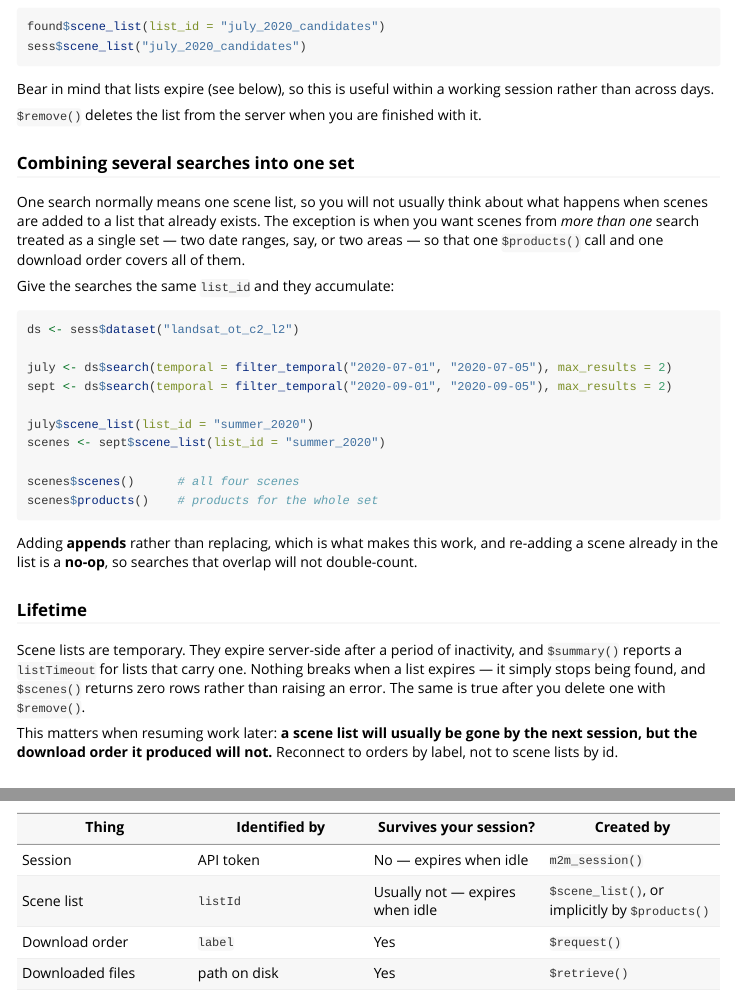
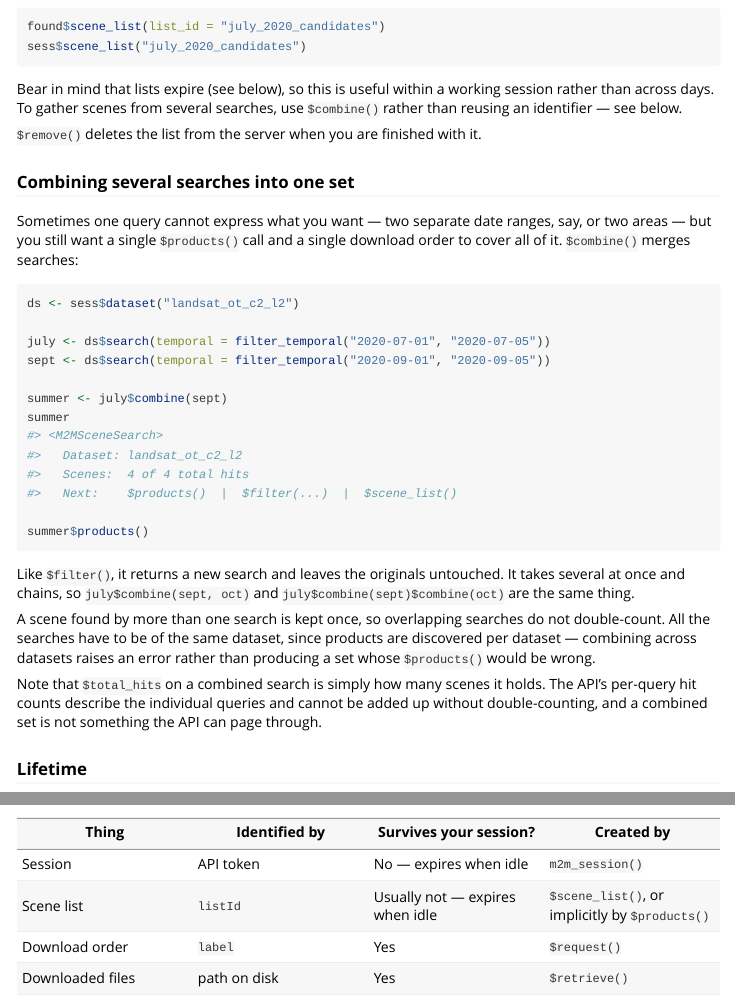
Before and after one commit to stevenpawley/usgsm2m, an R Markdown document (vignettes/scene-ordering.Rmd): the page in a window 1100 px wide, from 3350 px down, and a second part further down, joined at a grey line. Rendered offline with R 4.5, knitr and Pandoc, with nearby package versions.

Commit message:
Add $combine() for merging searches
Gathering scenes from several searches meant passing the same list_id to
$scene_list() from each search in turn:

  july$scene_list(list_id = "summer_2020")
  scenes <- sept$scene_list(list_id = "summer_2020")

which is opaque in several ways at once. The same method is called twice
with a magic string that has to match, the first call's return value is
discarded so it reads as a no-op, nothing signals that the second call
accumulates rather than replaces, and the resulting list arrives from
sept as though September owned it. It also required knowing that
scene-list-add appends and no-ops on duplicates.

$combine() does it in the object model instead, where the merge is
visible:

  summer <- july$combine(sept)
  summer$products()

Follows $filter(): returns a new search, leaves the originals alone, and
carries no cached scene list since it is a different set of scenes.
Takes several at once and chains. Scenes found by more than one search
are kept once, so overlaps do not double-count.

Combining across datasets is rejected rather than allowed to produce a
set whose $products() would be wrong, since products are discovered per
dataset. total_hits on a combined search is what it holds: the API's
per-query counts cannot be summed without double-counting, and a
combined set cannot be paged through.

$scene_list(list_id = ) is unchanged and still useful for naming a set
to reattach to; it is simply no longer the documented way to combine.

Co-Authored-By: Claude Opus 5 <noreply@anthropic.com>

````diff
--- a/vignettes/scene-ordering.Rmd
+++ b/vignettes/scene-ordering.Rmd
@@ -213,36 +213,46 @@ sess$scene_list("july_2020_candidates")
 ```
 
 Bear in mind that lists expire (see below), so this is useful within a working
-session rather than across days.
+session rather than across days. To gather scenes from several searches, use
+`$combine()` rather than reusing an identifier — see below.
 
 `$remove()` deletes the list from the server when you are finished with it.
 
 ### Combining several searches into one set
 
-One search normally means one scene list, so you will not usually think about
-what happens when scenes are added to a list that already exists. The exception
-is when you want scenes from *more than one* search treated as a single set —
-two date ranges, say, or two areas — so that one `$products()` call and one
-download order covers all of them.
-
-Give the searches the same `list_id` and they accumulate:
+Sometimes one query cannot express what you want — two separate date ranges,
+say, or two areas — but you still want a single `$products()` call and a single
+download order to cover all of it. `$combine()` merges searches:
 
 ```{r}
 ds <- sess$dataset("landsat_ot_c2_l2")
 
-july <- ds$search(temporal = filter_temporal("2020-07-01", "2020-07-05"), max_results = 2)
-sept <- ds$search(temporal = filter_temporal("2020-09-01", "2020-09-05"), max_results = 2)
+july <- ds$search(temporal = filter_temporal("2020-07-01", "2020-07-05"))
+sept <- ds$search(temporal = filter_temporal("2020-09-01", "2020-09-05"))
 
-july$scene_list(list_id = "summer_2020")
-scenes <- sept$scene_list(list_id = "summer_2020")
+summer <- july$combine(sept)
+summer
+#> <M2MSceneSearch>
+#>   Dataset: landsat_ot_c2_l2
+#>   Scenes:  4 of 4 total hits
+#>   Next:    $products()  |  $filter(...)  |  $scene_list()
 
-scenes$scenes()      # all four scenes
-scenes$products()    # products for the whole set
+summer$products()
 ```
 
-Adding **appends** rather than replacing, which is what makes this work, and
-re-adding a scene already in the list is a **no-op**, so searches that overlap
-will not double-count.
+Like `$filter()`, it returns a new search and leaves the originals untouched.
+It takes several at once and chains, so `july$combine(sept, oct)` and
+`july$combine(sept)$combine(oct)` are the same thing.
+
+A scene found by more than one search is kept once, so overlapping searches do
+not double-count. All the searches have to be of the same dataset, since
+products are discovered per dataset — combining across datasets raises an
+error rather than producing a set whose `$products()` would be wrong.
+
+Note that `$total_hits` on a combined search is simply how many scenes it
+holds. The API's per-query hit counts describe the individual queries and
+cannot be added up without double-counting, and a combined set is not
+something the API can page through.
 
 ### Lifetime
 
````
Also changed, not shown: NEWS.md (+15 -0 lines), R/m2m-scene-search.R (+45 -0 lines), 2 other files.
